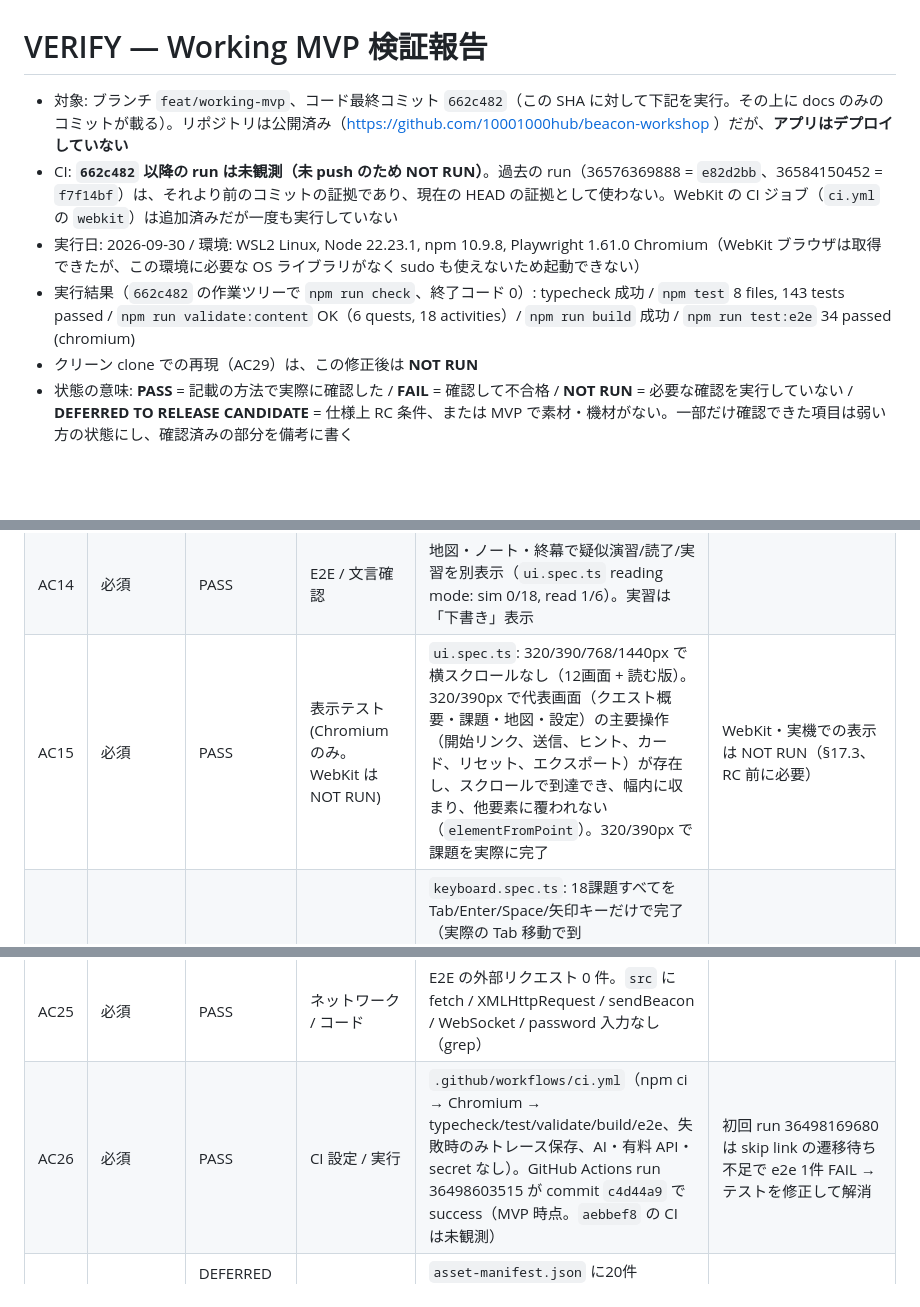
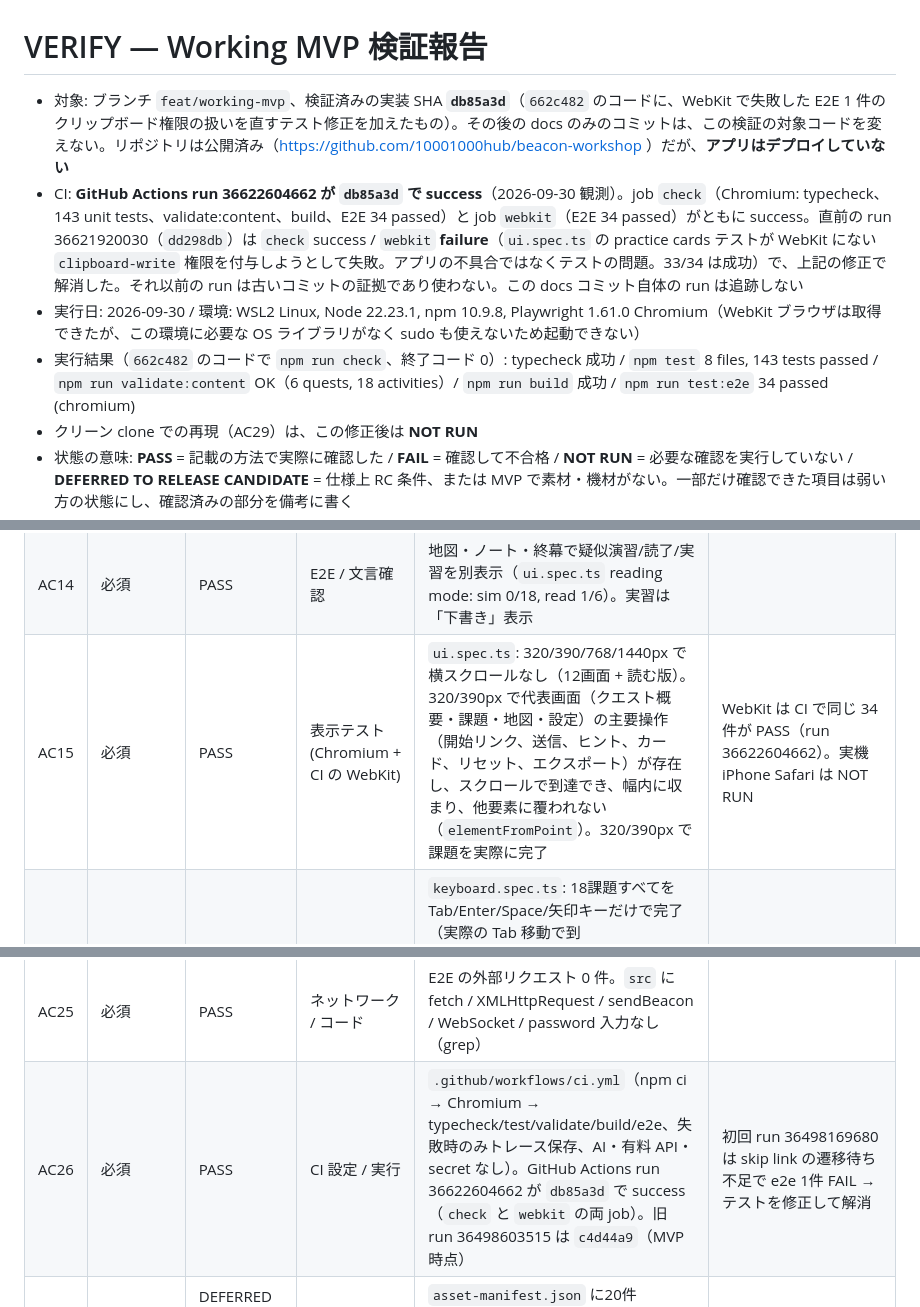
Before and after one commit to 10001000hub/beacon-workshop, a Markdown page: docs/VERIFY.md, 3 parts joined by grey strips. Rendered like a GitHub page; blank space fills up the shorter version.

```diff
--- a/docs/VERIFY.md
+++ b/docs/VERIFY.md
@@ -1,9 +1,9 @@
 # VERIFY — Working MVP 検証報告
 
-- 対象: ブランチ `feat/working-mvp`、コード最終コミット `662c482`（この SHA に対して下記を実行。その上に docs のみのコミットが載る）。リポジトリは公開済み（https://github.com/10001000hub/beacon-workshop ）だが、**アプリはデプロイしていない**
-- CI: **`662c482` 以降の run は未観測（未 push のため NOT RUN）**。過去の run（36576369888 = `e82d2bb`、36584150452 = `f7f14bf`）は、それより前のコミットの証拠であり、現在の HEAD の証拠として使わない。WebKit の CI ジョブ（`ci.yml` の `webkit`）は追加済みだが一度も実行していない
+- 対象: ブランチ `feat/working-mvp`、検証済みの実装 SHA **`db85a3d`**（`662c482` のコードに、WebKit で失敗した E2E 1 件のクリップボード権限の扱いを直すテスト修正を加えたもの）。その後の docs のみのコミットは、この検証の対象コードを変えない。リポジトリは公開済み（https://github.com/10001000hub/beacon-workshop ）だが、**アプリはデプロイしていない**
+- CI: **GitHub Actions run 36622604662 が `db85a3d` で success**（2026-09-30 観測）。job `check`（Chromium: typecheck、143 unit tests、validate:content、build、E2E 34 passed）と job `webkit`（E2E 34 passed）がともに success。直前の run 36621920030（`dd298db`）は `check` success / `webkit` **failure**（`ui.spec.ts` の practice cards テストが WebKit にない `clipboard-write` 権限を付与しようとして失敗。アプリの不具合ではなくテストの問題。33/34 は成功）で、上記の修正で解消した。それ以前の run は古いコミットの証拠であり使わない。この docs コミット自体の run は追跡しない
 - 実行日: 2026-09-30 / 環境: WSL2 Linux, Node 22.23.1, npm 10.9.8, Playwright 1.61.0 Chromium（WebKit ブラウザは取得できたが、この環境に必要な OS ライブラリがなく sudo も使えないため起動できない）
-- 実行結果（`662c482` の作業ツリーで `npm run check`、終了コード 0）: typecheck 成功 / `npm test` 8 files, 143 tests passed / `npm run validate:content` OK（6 quests, 18 activities）/ `npm run build` 成功 / `npm run test:e2e` 34 passed (chromium)
+- 実行結果（`662c482` のコードで `npm run check`、終了コード 0）: typecheck 成功 / `npm test` 8 files, 143 tests passed / `npm run validate:content` OK（6 quests, 18 activities）/ `npm run build` 成功 / `npm run test:e2e` 34 passed (chromium)
 - クリーン clone での再現（AC29）は、この修正後は **NOT RUN**
 - 状態の意味: **PASS** = 記載の方法で実際に確認した / **FAIL** = 確認して不合格 / **NOT RUN** = 必要な確認を実行していない / **DEFERRED TO RELEASE CANDIDATE** = 仕様上 RC 条件、または MVP で素材・機材がない。一部だけ確認できた項目は弱い方の状態にし、確認済みの部分を備考に書く
 - 実機（iPhone Safari、Windows、実際の Codex）での確認は一切していない。自動テストは実機検証の代わりにならない
@@ -24,7 +24,7 @@
 | AC12 | 必須 | PASS | Unit / E2E | `storage.test.ts`: 往復、許可リスト外・`__proto__` 除去、64 KiB 超・新版・不正 JSON を拒否。`save.spec.ts` export/import | |
 | AC13 | 必須 | PASS | E2E / Unit | `save.spec.ts` "two tabs…": 課題完了 → 古いタブが conflict-banner、書き込み停止、再読み込み。`prerc.spec.ts` I8: 画面遷移だけでは他タブに conflict は出ず、実際の進捗でのみ conflict | 遷移では revision を上げない（保存位置は次の実質的な保存時に反映） |
 | AC14 | 必須 | PASS | E2E / 文言確認 | 地図・ノート・終幕で疑似演習/読了/実習を別表示（`ui.spec.ts` reading mode: sim 0/18, read 1/6）。実習は「下書き」表示 | |
-| AC15 | 必須 | PASS | 表示テスト (Chromium のみ。WebKit は NOT RUN) | `ui.spec.ts`: 320/390/768/1440px で横スクロールなし（12画面 + 読む版）。320/390px で代表画面（クエスト概要・課題・地図・設定）の主要操作（開始リンク、送信、ヒント、カード、リセット、エクスポート）が存在し、スクロールで到達でき、幅内に収まり、他要素に覆われない（`elementFromPoint`）。320/390px で課題を実際に完了 | WebKit・実機での表示は NOT RUN（§17.3、RC 前に必要） |
+| AC15 | 必須 | PASS | 表示テスト (Chromium + CI の WebKit) | `ui.spec.ts`: 320/390/768/1440px で横スクロールなし（12画面 + 読む版）。320/390px で代表画面（クエスト概要・課題・地図・設定）の主要操作（開始リンク、送信、ヒント、カード、リセット、エクスポート）が存在し、スクロールで到達でき、幅内に収まり、他要素に覆われない（`elementFromPoint`）。320/390px で課題を実際に完了 | WebKit は CI で同じ 34 件が PASS（run 36622604662）。実機 iPhone Safari は NOT RUN |
 | AC16 | 必須 | PASS | E2E（キーボードのみ） | `keyboard.spec.ts`: 18課題すべてを Tab/Enter/Space/矢印キーだけで完了（実際の Tab 移動で到達、`.click()`/`.check()` は不使用）。4種（prompt_builder / evidence_board / change_review / triage_decision）すべてを通過し 18/18 を確認。`ui.spec.ts`: `draggable` なし | Chromium のみ。スクリーンリーダーは AC17（NOT RUN） |
 | AC17 | 必須 | NOT RUN | 自動 + 手動 | 自動で確認済み: axe-core（`a11y.spec.ts`、ja/en の代表画面と結果・復旧画面で違反 0。同梱の axe-core を注入し、ネットワーク不使用）、 画面遷移で h1 にフォーカス、skip link と可視フォーカス、結果の `aria-live` 領域に文言が入る、文字サイズ 1.3、動き低減の保存 | スクリーンリーダー（VoiceOver/NVDA）とブラウザ 200% 拡大の手動確認は未実施 |
 | AC18 | RC 条件 | PASS（機械検査の範囲） | 教材チェック | 全 `LocalizedText`（6 クエスト、実習、用語、物語、出典、経路）に英語がある（`content.test.ts` "English content coverage"）。UI キー・プレースホルダも全件一致（`i18n.test.ts`）。英語 UI で採点が同じことも確認済み | 英訳は作成者による初訳で、母語話者の校閲は受けていない（NOT RUN）。残った日本語断片は `lang="ja"` で示される |
@@ -35,7 +35,7 @@
 | AC23 | 必須 | PASS | 表示 / 文言 | `ui.spec.ts` "simulation banner is on every screen"、実習は「下書き」、`device_verified` が存在しない（`content.test.ts`） | |
 | AC24 | 必須 | PASS | セキュリティテスト | `save.spec.ts`: HTML を含むノートを import しても実行・要素化されない（`__pwned` なし、img なし）。描画は textContent のみ、CSP meta | |
 | AC25 | 必須 | PASS | ネットワーク / コード | E2E の外部リクエスト 0 件。`src` に fetch / XMLHttpRequest / sendBeacon / WebSocket / password 入力なし（grep） | |
-| AC26 | 必須 | PASS | CI 設定 / 実行 | `.github/workflows/ci.yml`（npm ci → Chromium → typecheck/test/validate/build/e2e、失敗時のみトレース保存、AI・有料 API・secret なし）。GitHub Actions run 36498603515 が commit `c4d44a9` で success（MVP 時点。`aebbef8` の CI は未観測） | 初回 run 36498169680 は skip link の遷移待ち不足で e2e 1件 FAIL → テストを修正して解消 |
+| AC26 | 必須 | PASS | CI 設定 / 実行 | `.github/workflows/ci.yml`（npm ci → Chromium → typecheck/test/validate/build/e2e、失敗時のみトレース保存、AI・有料 API・secret なし）。GitHub Actions run 36622604662 が `db85a3d` で success（`check` と `webkit` の両 job）。旧 run 36498603515 は `c4d44a9`（MVP 時点） | 初回 run 36498169680 は skip link の遷移待ち不足で e2e 1件 FAIL → テストを修正して解消 |
 | AC27 | RC 条件（最終素材） | DEFERRED（画像制作手段なし。第三者・stock 素材は使わない） | 台帳 / 表示 | `asset-manifest.json` に20件（MAP01, BG01–06, CH01–09, FX01, LOGO01, ICONS01, BADGES01）、全ファイル存在、alt あり、`status: placeholder`、SVG にスクリプト・外部参照なし | 台帳と代替表示は MVP で確認済み。最終アートと使用条件は RC |
 | AC28 | 必須 | PASS | 報告照合 | 本表。NOT RUN / DEFERRED を PASS と書いていない | |
 | AC29 | 必須 | NOT RUN | clean environment | MVP 時点（`c4d44a9`）では clone → `npm ci` → 全コマンド成功。pre-RC 修正後（`aebbef8`）のクリーン clone 再現は未実施 | 別マシン・Windows ではない。ブラウザキャッシュは共用 |
```
Also changed, not shown: other parts of docs/VERIFY.md (+2 -2 lines), README.md (+1 -1 lines), docs/HANDOFF.md (+7 -7 lines).
